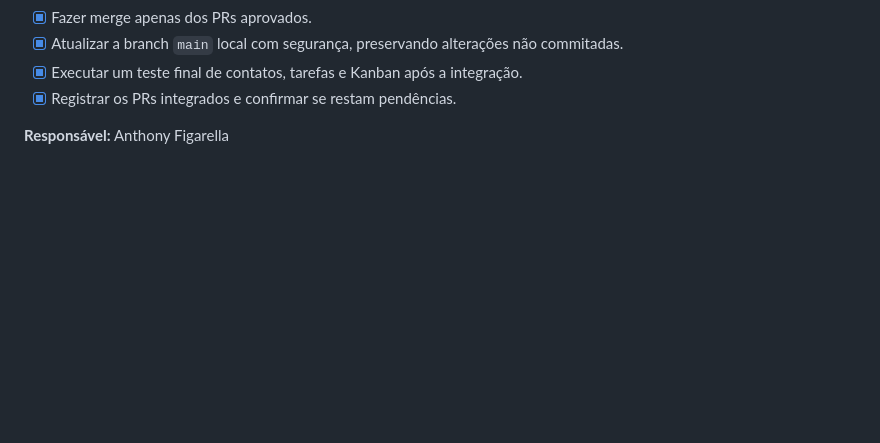
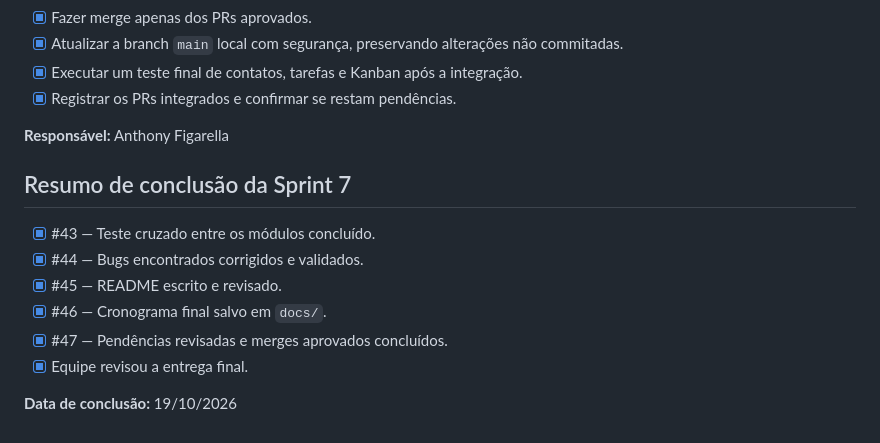
Before and after one commit to abnerdev-07/Atividade-007-Jucimar, a Markdown page: docs/CHECKLIST_SPRINT_7.md, the part around the change. GitHub-like rendering; blank space fills up the shorter version.

Commit message:
Resumo da conclusão da Sprint 7

```diff
--- a/docs/CHECKLIST_SPRINT_7.md
+++ b/docs/CHECKLIST_SPRINT_7.md
@@ -84,3 +84,14 @@
 - [x] Registrar os PRs integrados e confirmar se restam pendências.
 
 **Responsável:**  Anthony Figarella
+
+## Resumo de conclusão da Sprint 7
+
+- [x] #43 — Teste cruzado entre os módulos concluído.
+- [x] #44 — Bugs encontrados corrigidos e validados.
+- [x] #45 — README escrito e revisado.
+- [x] #46 — Cronograma final salvo em `docs/`.
+- [x] #47 — Pendências revisadas e merges aprovados concluídos.
+- [x] Equipe revisou a entrega final.
+
+**Data de conclusão:**  19/10/2026
```
